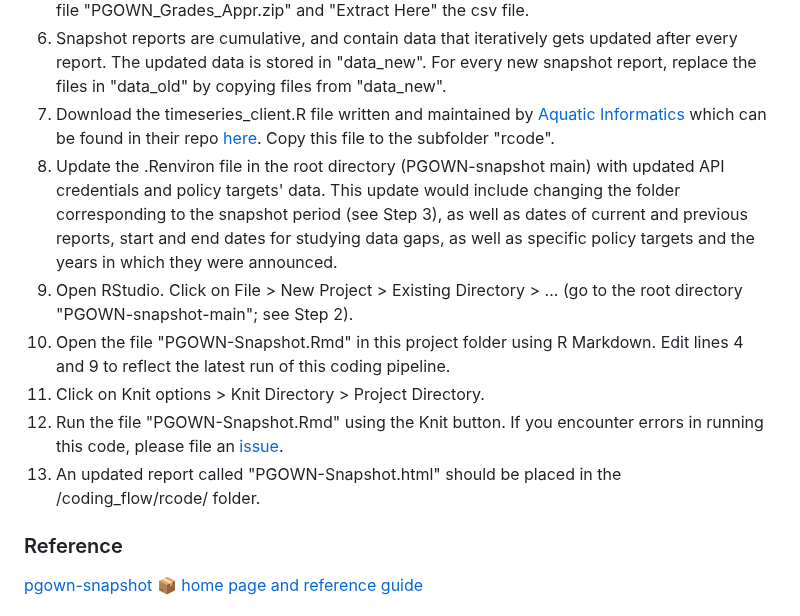
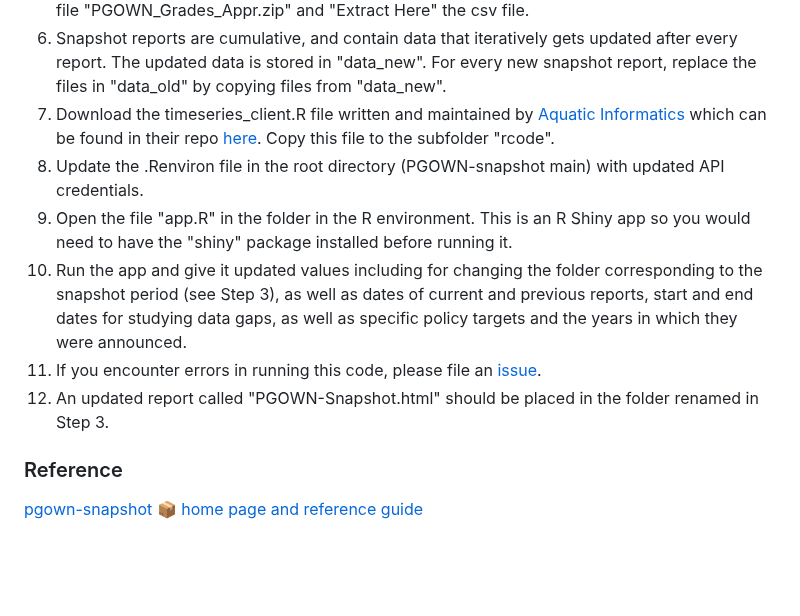
Before and after one commit to bcgov/PGOWN-snapshot, a Markdown page: README.md, the part around the change. Rendered like a GitHub page; blank space fills up the shorter version.

```diff
--- a/README.md
+++ b/README.md
@@ -43,12 +43,11 @@ rcode: contains the R Markdown file that needs to be run to generate the output
 5. If you want to simply use the files already in this folder, open subfolder "data_rc" and unzip the file "PGOWN_Grades_Appr.zip" and "Extract Here" the csv file.
 6. Snapshot reports are cumulative, and contain data that iteratively gets updated after every report. The updated data is stored in "data_new". For every new snapshot report, replace the files in "data_old" by copying files from "data_new".
 7. Download the timeseries_client.R file written and maintained by [Aquatic Informatics](https://github.com/AquaticInformatics) which can be found in their repo [here](https://github.com/AquaticInformatics/examples/blob/fa417675042ea1f1d08358f2c42244e7c4baac23/TimeSeries/PublicApis/R/timeseries_client.R). Copy this file to the subfolder "rcode".
-8. Update the .Renviron file in the root directory (PGOWN-snapshot main) with updated API credentials and policy targets' data. This update would include changing the folder corresponding to the snapshot period (see Step 3), as well as dates of current and previous reports, start and end dates for studying data gaps, as well as specific policy targets and the years in which they were announced.
-9. Open RStudio. Click on File > New Project > Existing Directory > ... (go to the root directory "PGOWN-snapshot-main"; see Step 2).
-10. Open the file "PGOWN-Snapshot.Rmd" in this project folder using R Markdown. Edit lines 4 and 9 to reflect the latest run of this coding pipeline.
-11. Click on Knit options > Knit Directory > Project Directory.
-12. Run the file "PGOWN-Snapshot.Rmd" using the Knit button. If you encounter errors in running this code, please file an [issue](https://github.com/bcgov/PGOWN-snapshot/issues/).
-13. An updated report called "PGOWN-Snapshot.html" should be placed in the /coding_flow/rcode/ folder.
+8. Update the .Renviron file in the root directory (PGOWN-snapshot main) with updated API credentials.
+9. Open the file "app.R" in the folder in the R environment. This is an R Shiny app so you would need to have the "shiny" package installed before running it.
+10. Run the app and give it updated values including for changing the folder corresponding to the snapshot period (see Step 3), as well as dates of current and previous reports, start and end dates for studying data gaps, as well as specific policy targets and the years in which they were announced.
+11. If you encounter errors in running this code, please file an [issue](https://github.com/bcgov/PGOWN-snapshot/issues/).
+12. An updated report called "PGOWN-Snapshot.html" should be placed in the folder renamed in Step 3.
 
 ### Reference
 
```
